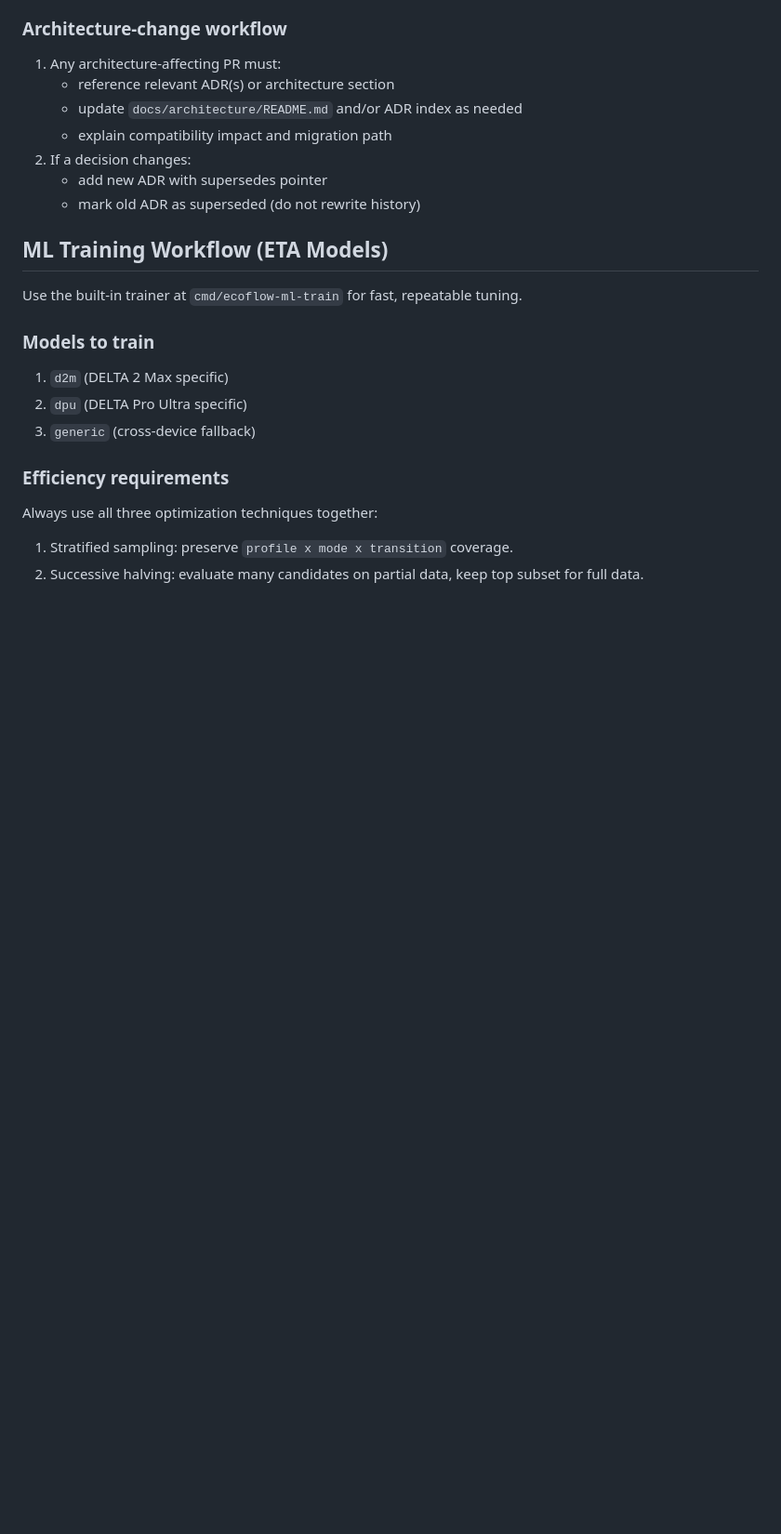
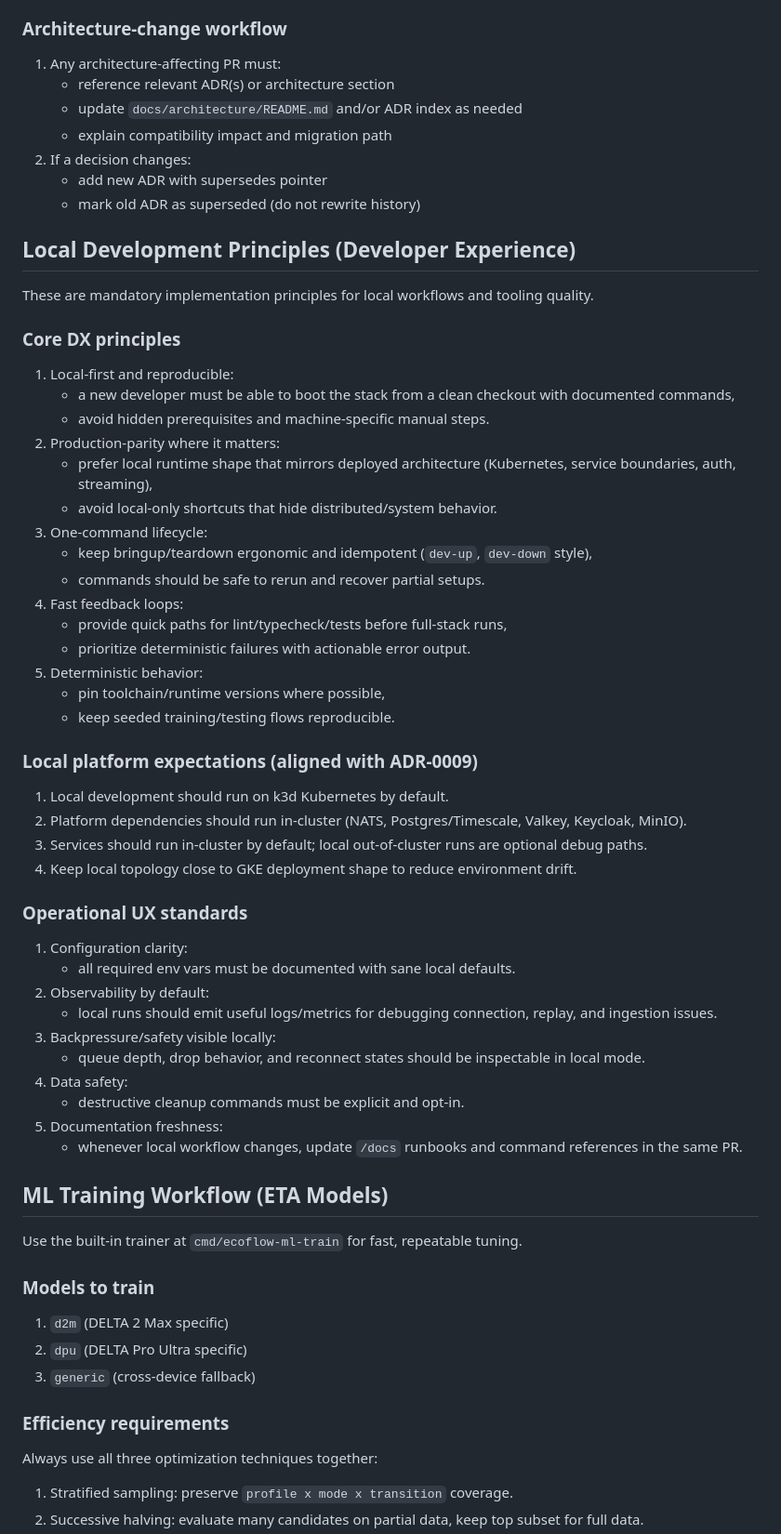
Before and after one commit to jpaljasma/ecoflow-pulse, a Markdown page: AGENTS.md, the part around the change. Shown at 93% size. Rendered like a GitHub page; blank space fills up the shorter version.

Commit message:
Add local development DX principles to AGENTS

```diff
--- a/AGENTS.md
+++ b/AGENTS.md
@@ -135,6 +135,44 @@ These rules are mandatory for all new platform work and are sourced from:
 2. If a decision changes:
    - add new ADR with supersedes pointer
    - mark old ADR as superseded (do not rewrite history)
+
+## Local Development Principles (Developer Experience)
+These are mandatory implementation principles for local workflows and tooling quality.
+
+### Core DX principles
+1. Local-first and reproducible:
+   - a new developer must be able to boot the stack from a clean checkout with documented commands,
+   - avoid hidden prerequisites and machine-specific manual steps.
+2. Production-parity where it matters:
+   - prefer local runtime shape that mirrors deployed architecture (Kubernetes, service boundaries, auth, streaming),
+   - avoid local-only shortcuts that hide distributed/system behavior.
+3. One-command lifecycle:
+   - keep bringup/teardown ergonomic and idempotent (`dev-up`, `dev-down` style),
+   - commands should be safe to rerun and recover partial setups.
+4. Fast feedback loops:
+   - provide quick paths for lint/typecheck/tests before full-stack runs,
+   - prioritize deterministic failures with actionable error output.
+5. Deterministic behavior:
+   - pin toolchain/runtime versions where possible,
+   - keep seeded training/testing flows reproducible.
+
+### Local platform expectations (aligned with ADR-0009)
+1. Local development should run on k3d Kubernetes by default.
+2. Platform dependencies should run in-cluster (NATS, Postgres/Timescale, Valkey, Keycloak, MinIO).
+3. Services should run in-cluster by default; local out-of-cluster runs are optional debug paths.
+4. Keep local topology close to GKE deployment shape to reduce environment drift.
+
+### Operational UX standards
+1. Configuration clarity:
+   - all required env vars must be documented with sane local defaults.
+2. Observability by default:
+   - local runs should emit useful logs/metrics for debugging connection, replay, and ingestion issues.
+3. Backpressure/safety visible locally:
+   - queue depth, drop behavior, and reconnect states should be inspectable in local mode.
+4. Data safety:
+   - destructive cleanup commands must be explicit and opt-in.
+5. Documentation freshness:
+   - whenever local workflow changes, update `/docs` runbooks and command references in the same PR.
 
 ## ML Training Workflow (ETA Models)
 Use the built-in trainer at `cmd/ecoflow-ml-train` for fast, repeatable tuning.
```
